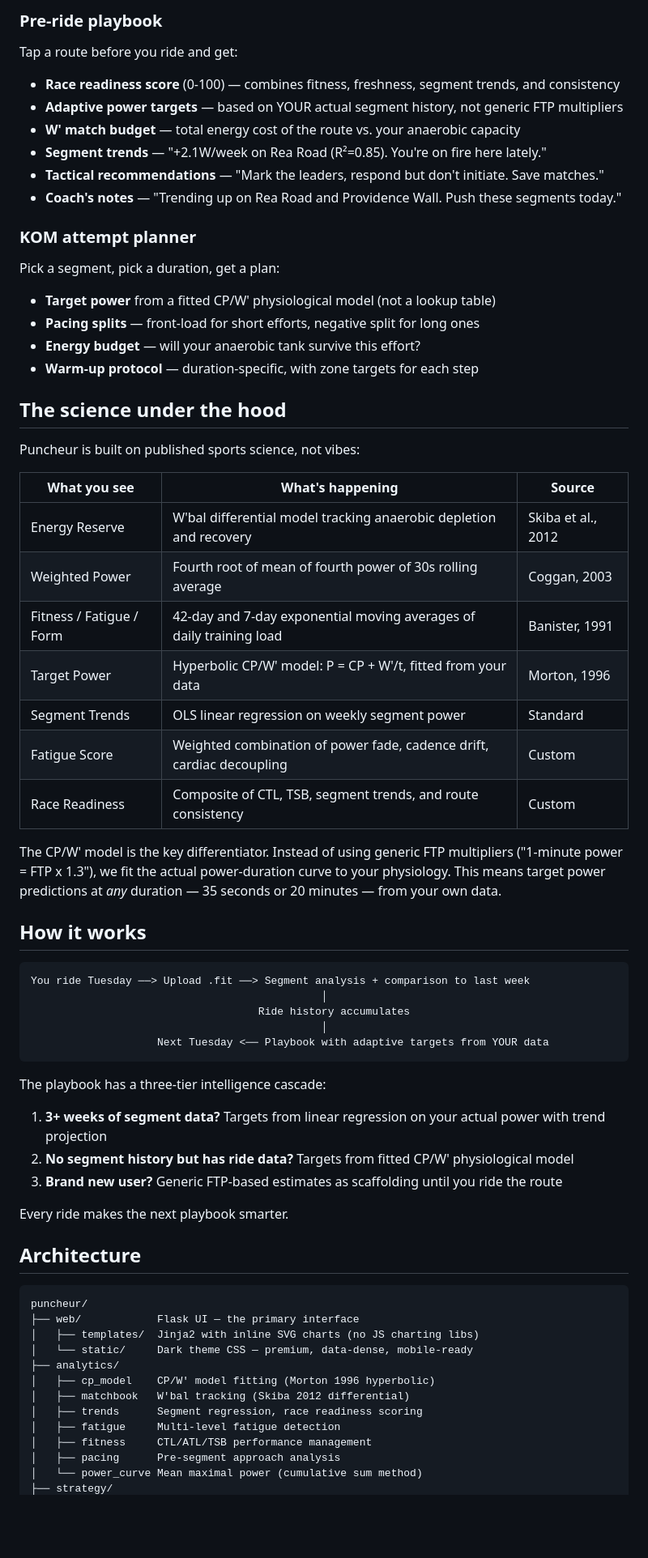
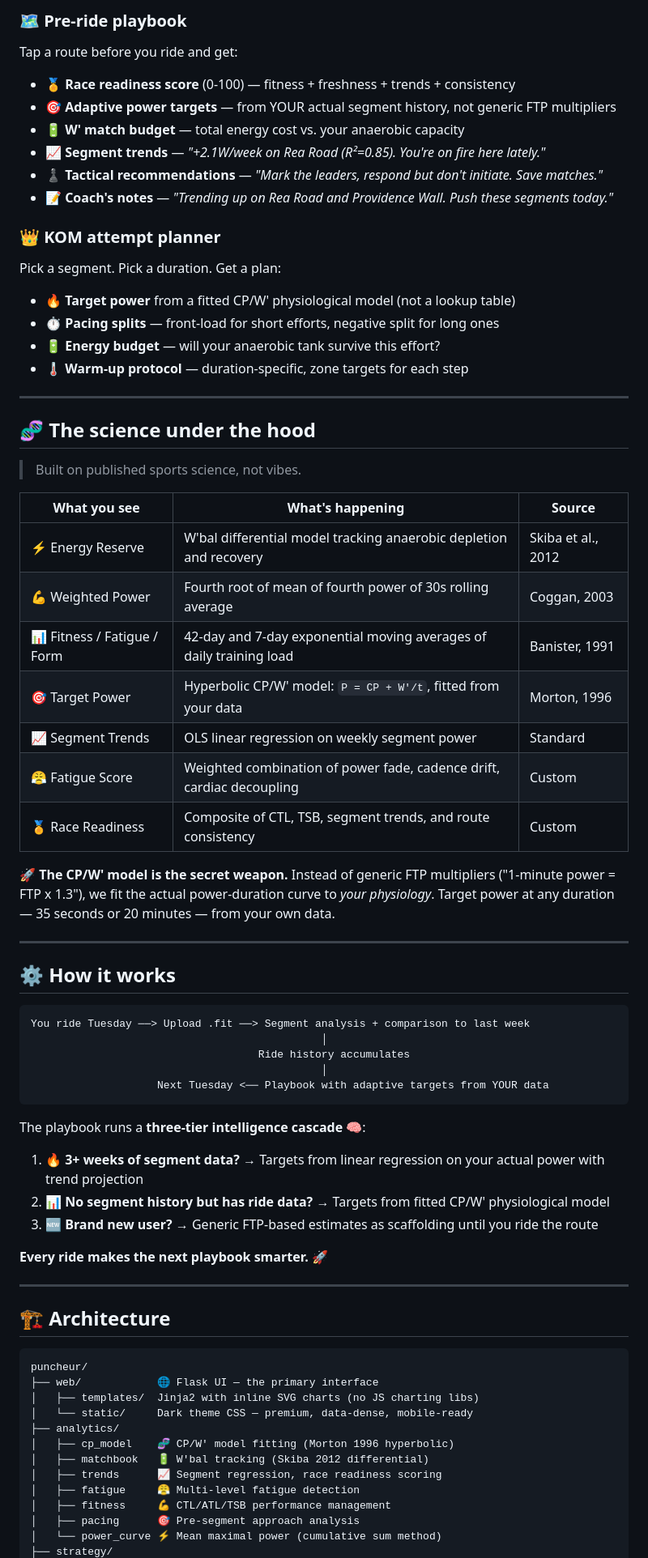
Before and after one commit to bdavis37-tal/Puncheur, a Markdown page: README.md, the part around one of its changes. Shown at 81% size. Rendered like a GitHub page; blank space fills up the shorter version.

````diff
--- a/README.md
+++ b/README.md
@@ -64,41 +70,45 @@ Drop a .fit file. Puncheur matches your GPS to tagged segments and shows you:
 
-### Pre-ride playbook
+### 🗺️ Pre-ride playbook
 
 Tap a route before you ride and get:
 
-- **Race readiness score** (0-100) — combines fitness, freshness, segment trends, and consistency
-- **Adaptive power targets** — based on YOUR actual segment history, not generic FTP multipliers
-- **W' match budget** — total energy cost of the route vs. your anaerobic capacity
-- **Segment trends** — "+2.1W/week on Rea Road (R²=0.85). You're on fire here lately."
-- **Tactical recommendations** — "Mark the leaders, respond but don't initiate. Save matches."
-- **Coach's notes** — "Trending up on Rea Road and Providence Wall. Push these segments today."
+- 🏅 **Race readiness score** (0-100) — fitness + freshness + trends + consistency
+- 🎯 **Adaptive power targets** — from YOUR actual segment history, not generic FTP multipliers
+- 🔋 **W' match budget** — total energy cost vs. your anaerobic capacity
+- 📈 **Segment trends** — *"+2.1W/week on Rea Road (R²=0.85). You're on fire here lately."*
+- ♟️ **Tactical recommendations** — *"Mark the leaders, respond but don't initiate. Save matches."*
+- 📝 **Coach's notes** — *"Trending up on Rea Road and Providence Wall. Push these segments today."*
 
-### KOM attempt planner
+### 👑 KOM attempt planner
 
-Pick a segment, pick a duration, get a plan:
+Pick a segment. Pick a duration. Get a plan:
 
-- **Target power** from a fitted CP/W' physiological model (not a lookup table)
-- **Pacing splits** — front-load for short efforts, negative split for long ones
-- **Energy budget** — will your anaerobic tank survive this effort?
-- **Warm-up protocol** — duration-specific, with zone targets for each step
+- 🔥 **Target power** from a fitted CP/W' physiological model (not a lookup table)
+- ⏱️ **Pacing splits** — front-load for short efforts, negative split for long ones
+- 🔋 **Energy budget** — will your anaerobic tank survive this effort?
+- 🌡️ **Warm-up protocol** — duration-specific, zone targets for each step
 
-## The science under the hood
+---
 
-Puncheur is built on published sports science, not vibes:
+## 🧬 The science under the hood
+
+> Built on published sports science, not vibes.
 
 | What you see | What's happening | Source |
 |---|---|---|
-| Energy Reserve | W'bal differential model tracking anaerobic depletion and recovery | Skiba et al., 2012 |
-| Weighted Power | Fourth root of mean of fourth power of 30s rolling average | Coggan, 2003 |
-| Fitness / Fatigue / Form | 42-day and 7-day exponential moving averages of daily training load | Banister, 1991 |
-| Target Power | Hyperbolic CP/W' model: P = CP + W'/t, fitted from your data | Morton, 1996 |
-| Segment Trends | OLS linear regression on weekly segment power | Standard |
-| Fatigue Score | Weighted combination of power fade, cadence drift, cardiac decoupling | Custom |
-| Race Readiness | Composite of CTL, TSB, segment trends, and route consistency | Custom |
+| ⚡ Energy Reserve | W'bal differential model tracking anaerobic depletion and recovery | Skiba et al., 2012 |
+| 💪 Weighted Power | Fourth root of mean of fourth power of 30s rolling average | Coggan, 2003 |
+| 📊 Fitness / Fatigue / Form | 42-day and 7-day exponential moving averages of daily training load | Banister, 1991 |
+| 🎯 Target Power | Hyperbolic CP/W' model: `P = CP + W'/t`, fitted from your data | Morton, 1996 |
+| 📈 Segment Trends | OLS linear regression on weekly segment power | Standard |
+| 😤 Fatigue Score | Weighted combination of power fade, cadence drift, cardiac decoupling | Custom |
+| 🏅 Race Readiness | Composite of CTL, TSB, segment trends, and route consistency | Custom |
 
-The CP/W' model is the key differentiator. Instead of using generic FTP multipliers ("1-minute power = FTP x 1.3"), we fit the actual power-duration curve to your physiology. This means target power predictions at *any* duration — 35 seconds or 20 minutes — from your own data.
+🚀 **The CP/W' model is the secret weapon.** Instead of generic FTP multipliers ("1-minute power = FTP x 1.3"), we fit the actual power-duration curve to *your physiology*. Target power at any duration — 35 seconds or 20 minutes — from your own data.
 
-## How it works
+---
+
+## ⚙️ How it works
 
 ```
 You ride Tuesday ──> Upload .fit ──> Segment analysis + comparison to last week
@@ -108,27 +118,29 @@ You ride Tuesday ──> Upload .fit ──> Segment analysis + comparison to la
                     Next Tuesday <── Playbook with adaptive targets from YOUR data
 ```
 
-The playbook has a three-tier intelligence cascade:
+The playbook runs a **three-tier intelligence cascade** 🧠:
 
-1. **3+ weeks of segment data?** Targets from linear regression on your actual power with trend projection
-2. **No segment history but has ride data?** Targets from fitted CP/W' physiological model
-3. **Brand new user?** Generic FTP-based estimates as scaffolding until you ride the route
+1. 🔥 **3+ weeks of segment data?** → Targets from linear regression on your actual power with trend projection
+2. 📊 **No segment history but has ride data?** → Targets from fitted CP/W' physiological model
+3. 🆕 **Brand new user?** → Generic FTP-based estimates as scaffolding until you ride the route
 
-Every ride makes the next playbook smarter.
+**Every ride makes the next playbook smarter.** 🚀
 
-## Architecture
+---
+
+## 🏗️ Architecture
 
 ```
 puncheur/
-├── web/            Flask UI — the primary interface
+├── web/            🌐 Flask UI — the primary interface
 │   ├── templates/  Jinja2 with inline SVG charts (no JS charting libs)
 │   └── static/     Dark theme CSS — premium, data-dense, mobile-ready
 ├── analytics/
-│   ├── cp_model    CP/W' model fitting (Morton 1996 hyperbolic)
-│   ├── matchbook   W'bal tracking (Skiba 2012 differential)
-│   ├── trends      Segment regression, race readiness scoring
-│   ├── fatigue     Multi-level fatigue detection
-│   ├── fitness     CTL/ATL/TSB performance management
-│   ├── pacing      Pre-segment approach analysis
-│   └── power_curve Mean maximal power (cumulative sum method)
+│   ├── cp_model    🧬 CP/W' model fitting (Morton 1996 hyperbolic)
+│   ├── matchbook   🔋 W'bal tracking (Skiba 2012 differential)
+│   ├── trends      📈 Segment regression, race readiness scoring
+│   ├── fatigue     😤 Multi-level fatigue detection
+│   ├── fitness     💪 CTL/ATL/TSB performance management
+│   ├── pacing      🎯 Pre-segment approach analysis
+│   └── power_curve ⚡ Mean maximal power (cumulative sum method)
 ├── strategy/
````
Also changed, not shown: other parts of README.md (+64 -50 lines).
